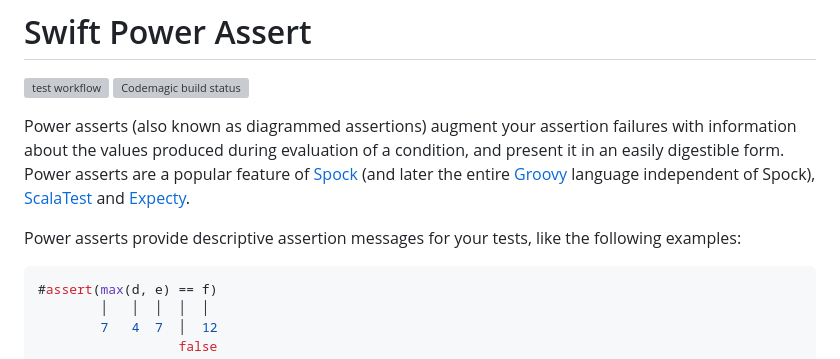
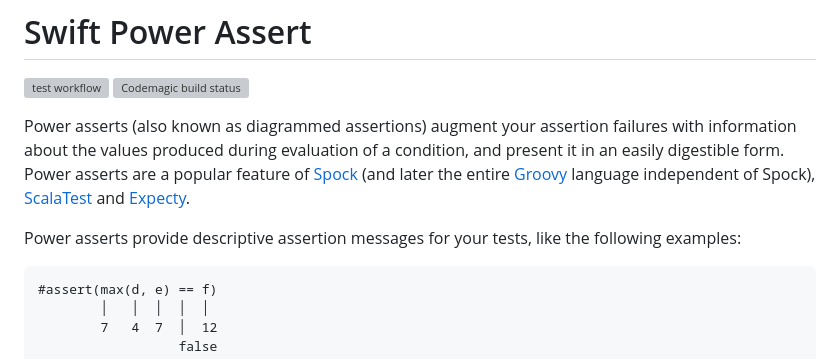
Before and after one commit to kishikawakatsumi/swift-power-assert, a Markdown page: README.md, the part around the change. GitHub-like rendering; grey boxes are pictures that could not be loaded.

````diff
--- a/README.md
+++ b/README.md
@@ -11,7 +11,7 @@ Power asserts (also known as diagrammed assertions) augment your assertion failu
 
 Power asserts provide descriptive assertion messages for your tests, like the following examples:
 
-```swift
+```
 #assert(max(d, e) == f)
         │   │  │  │  │
         7   4  7  │  12
````
